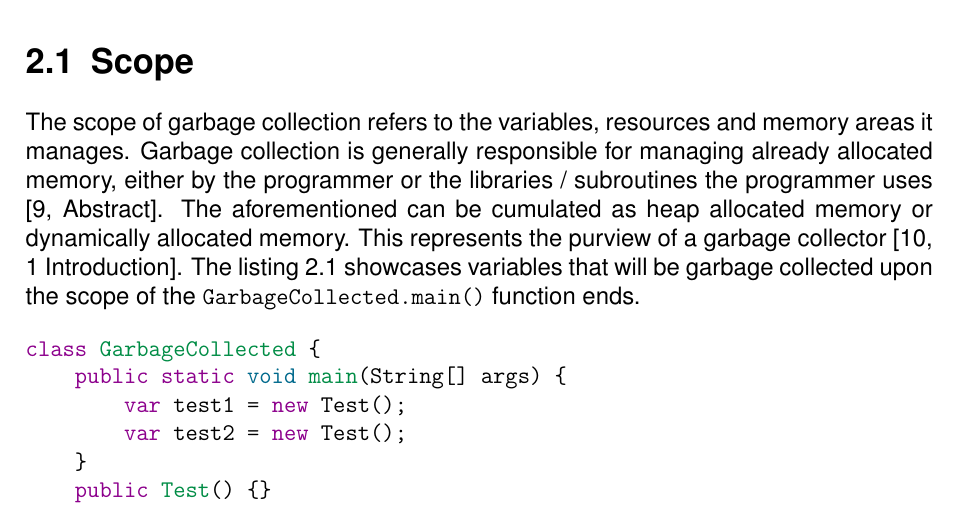
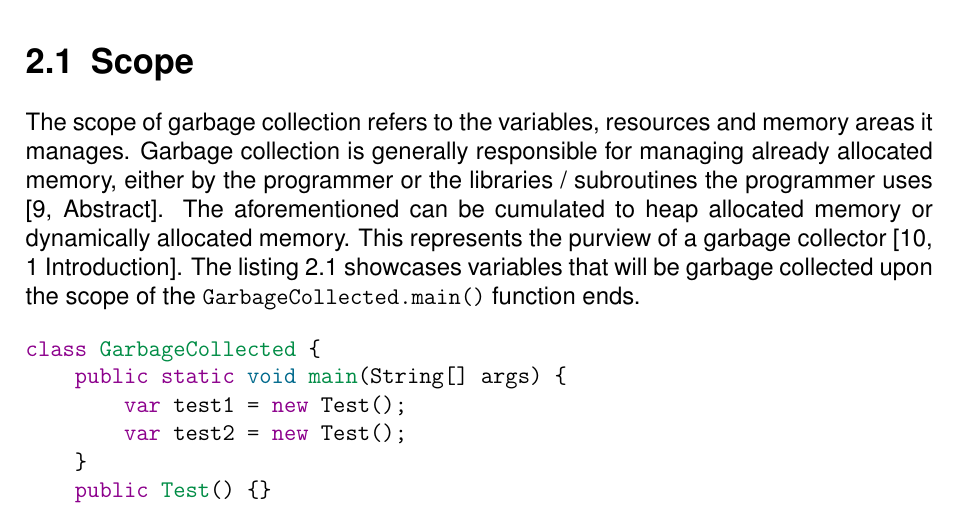
Before and after one commit to xNaCly/modern-algorithms-for-garbage-collection, a LaTeX document (main.tex, which reads sections/01_Overview.tex): part of page 8 of 15, cut so that both start at the same text. Compiled offline with pdfLaTeX.

Commit message:
fix typos

```diff
--- a/sections/01_Overview.tex
+++ b/sections/01_Overview.tex
@@ -22,7 +22,7 @@ The scope of garbage collection refers to the variables, resources and memory
 areas it manages. Garbage collection is generally responsible for managing
 already allocated memory, either by the programmer or the libraries /
 subroutines the programmer uses \cite[Abstract]{learned-gc_2020}. The
-aforementioned can be cumulated as heap allocated memory or dynamically
+aforementioned can be cumulated to heap allocated memory or dynamically
 allocated memory. This represents the purview of a garbage collector \cite[1
 Introduction]{age-based-gc_1999}. The listing \autoref{code:java_gc_variables}
 showcases variables that will be garbage collected upon the scope of the
```
